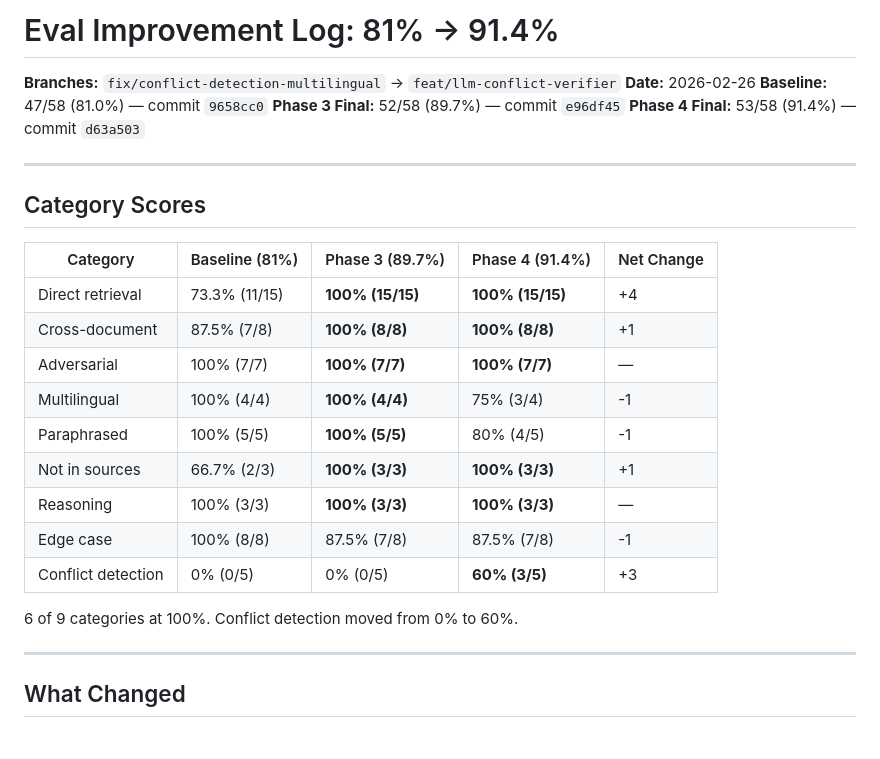
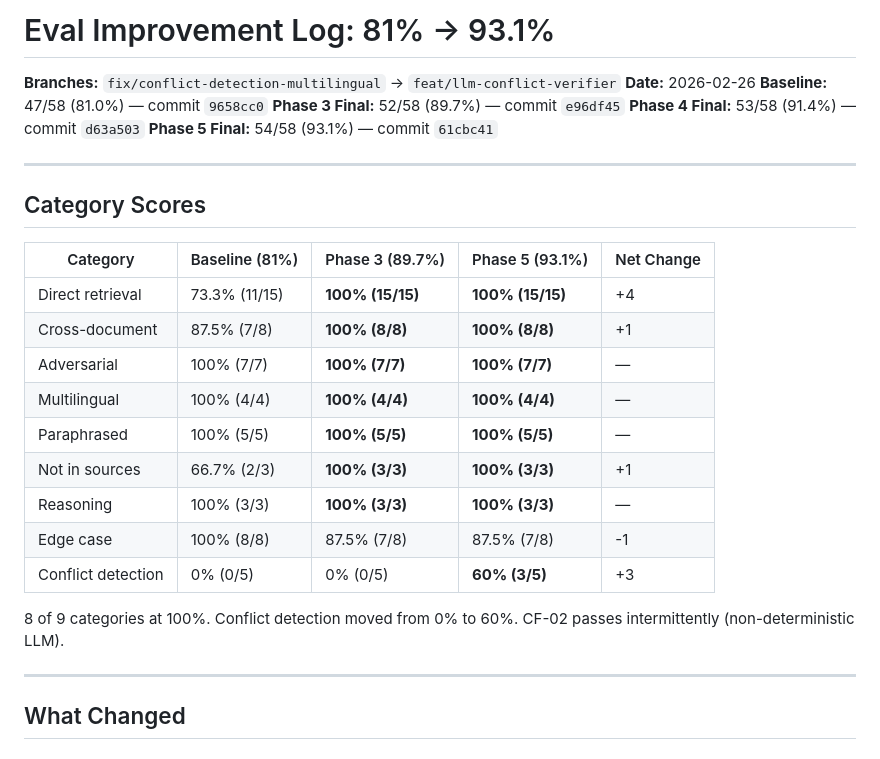
Before and after one commit to halfkin/dot-policy-expert, a Markdown page: docs/EVAL_IMPROVEMENT_LOG.md, the part around one of its changes. GitHub-like rendering.

```diff
--- a/docs/EVAL_IMPROVEMENT_LOG.md
+++ b/docs/EVAL_IMPROVEMENT_LOG.md
@@ -1,28 +1,29 @@
-# Eval Improvement Log: 81% → 91.4%
+# Eval Improvement Log: 81% → 93.1%
 
 **Branches:** `fix/conflict-detection-multilingual` → `feat/llm-conflict-verifier`
 **Date:** 2026-02-26
 **Baseline:** 47/58 (81.0%) — commit `9658cc0`
 **Phase 3 Final:** 52/58 (89.7%) — commit `e96df45`
 **Phase 4 Final:** 53/58 (91.4%) — commit `d63a503`
+**Phase 5 Final:** 54/58 (93.1%) — commit `61cbc41`
 
 ---
 
 ## Category Scores
 
-| Category | Baseline (81%) | Phase 3 (89.7%) | Phase 4 (91.4%) | Net Change |
+| Category | Baseline (81%) | Phase 3 (89.7%) | Phase 5 (93.1%) | Net Change |
 |----------|----------------|-----------------|-----------------|------------|
 | Direct retrieval | 73.3% (11/15) | **100% (15/15)** | **100% (15/15)** | +4 |
 | Cross-document | 87.5% (7/8) | **100% (8/8)** | **100% (8/8)** | +1 |
 | Adversarial | 100% (7/7) | **100% (7/7)** | **100% (7/7)** | — |
-| Multilingual | 100% (4/4) | **100% (4/4)** | 75% (3/4) | -1 |
-| Paraphrased | 100% (5/5) | **100% (5/5)** | 80% (4/5) | -1 |
+| Multilingual | 100% (4/4) | **100% (4/4)** | **100% (4/4)** | — |
+| Paraphrased | 100% (5/5) | **100% (5/5)** | **100% (5/5)** | — |
 | Not in sources | 66.7% (2/3) | **100% (3/3)** | **100% (3/3)** | +1 |
 | Reasoning | 100% (3/3) | **100% (3/3)** | **100% (3/3)** | — |
 | Edge case | 100% (8/8) | 87.5% (7/8) | 87.5% (7/8) | -1 |
 | Conflict detection | 0% (0/5) | 0% (0/5) | **60% (3/5)** | +3 |
 
-6 of 9 categories at 100%. Conflict detection moved from 0% to 60%.
+8 of 9 categories at 100%. Conflict detection moved from 0% to 60%. CF-02 passes intermittently (non-deterministic LLM).
 
 ---
 
```
Also changed, not shown: other parts of docs/EVAL_IMPROVEMENT_LOG.md (+28 -14 lines).
